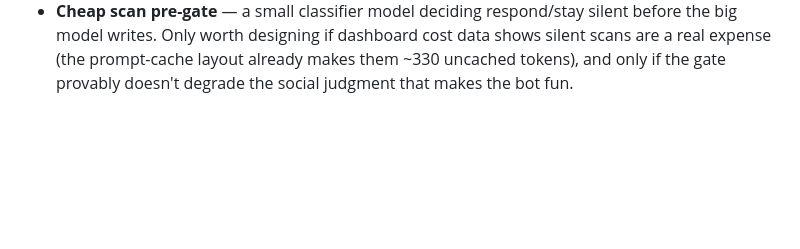
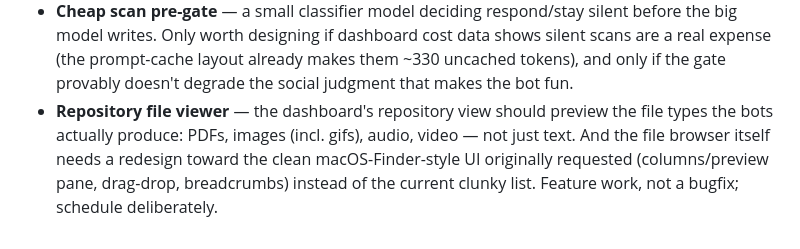
Before and after one commit to CharlesTheFool/discord-agents, a Markdown page: ROADMAP.md, the part around the change. Rendered like a GitHub page; blank space fills up the shorter version.

Commit message:
docs: roadmap entry for repository file viewer redesign
Co-Authored-By: Claude Fable 5 <noreply@anthropic.com>

```diff
--- a/ROADMAP.md
+++ b/ROADMAP.md
@@ -144,3 +144,9 @@ v0.6.0 pre-release sweep, config freeze.
   data shows silent scans are a real expense (the prompt-cache layout already
   makes them ~330 uncached tokens), and only if the gate provably doesn't
   degrade the social judgment that makes the bot fun.
+- **Repository file viewer** — the dashboard's repository view should
+  preview the file types the bots actually produce: PDFs, images (incl.
+  gifs), audio, video — not just text. And the file browser itself needs a
+  redesign toward the clean macOS-Finder-style UI originally requested
+  (columns/preview pane, drag-drop, breadcrumbs) instead of the current
+  clunky list. Feature work, not a bugfix; schedule deliberately.
```
